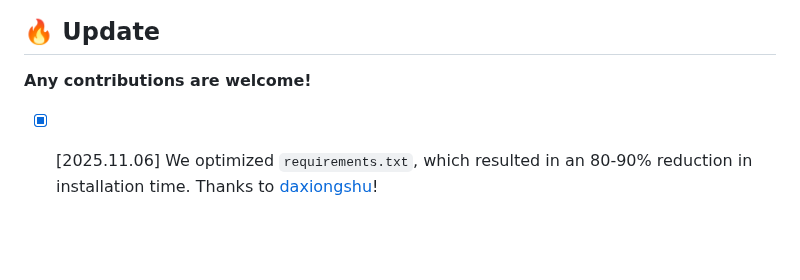
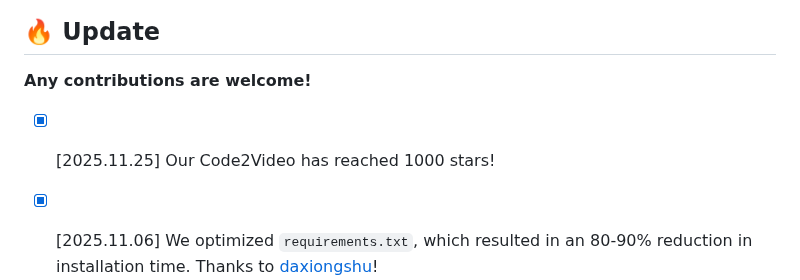
Before and after one commit to xuhaodev/Code2Video, a Markdown page: README.md, the part around the change. Rendered like a GitHub page; blank space fills up the shorter version.

```diff
--- a/README.md
+++ b/README.md
@@ -164,6 +164,7 @@ https://github.com/user-attachments/assets/d906423f-734a-41c9-b102-b113ad3b3c25
 ## 🔥 Update
 **Any contributions are welcome!**
 
+- [x] [2025.11.25] Our Code2Video has reached 1000 stars!
 - [x] [2025.11.06] We optimized `requirements.txt`, which resulted in an 80-90% reduction in installation time. Thanks to [daxiongshu](https://github.com/daxiongshu)!
 - [x] [2025.10.11] Due to issues on [ICONFINDER](https://www.iconfinder.com/account/applications), we’ve updated Code2Video auto-collected icons at [MMMC](https://huggingface.co/datasets/YanzheChen/MMMC/tree/main/assets) as a temporary alternative.
 - [x] [2025.10.6] We have updated the ground truth human-made videos and metadata for the [MMMC](https://huggingface.co/datasets/YanzheChen/MMMC) dataset.
```
